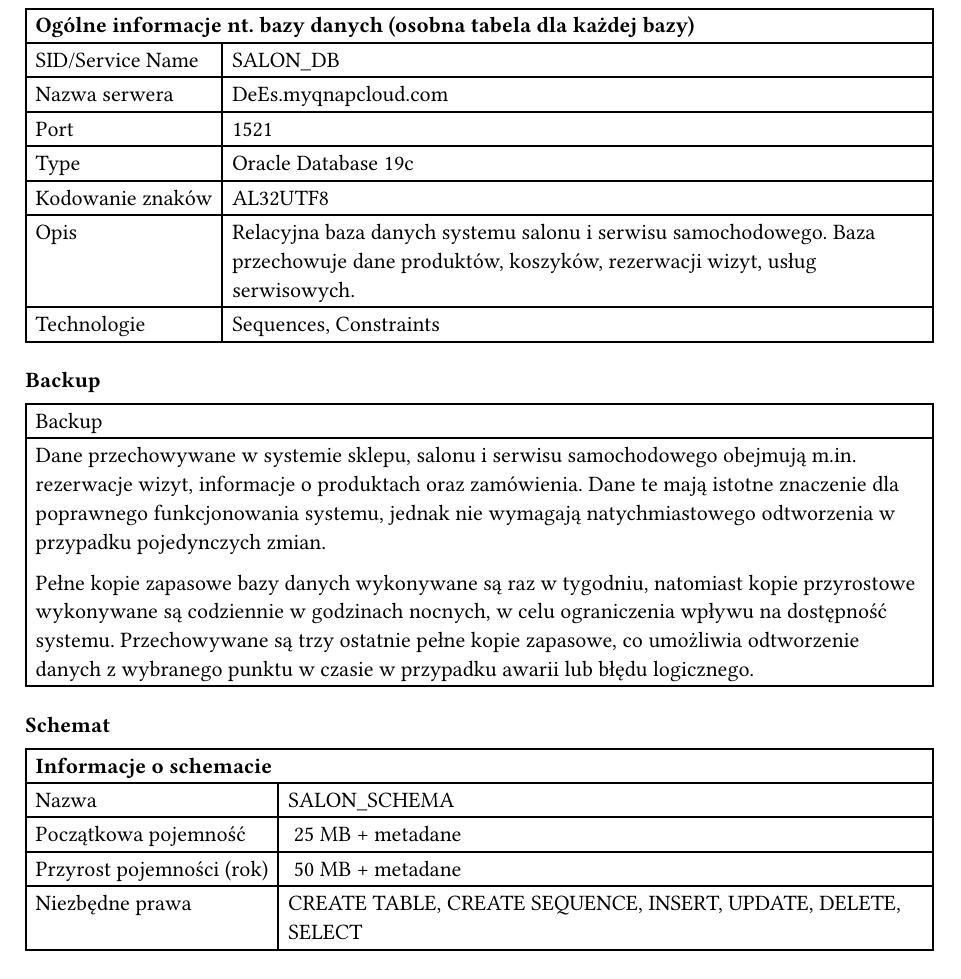
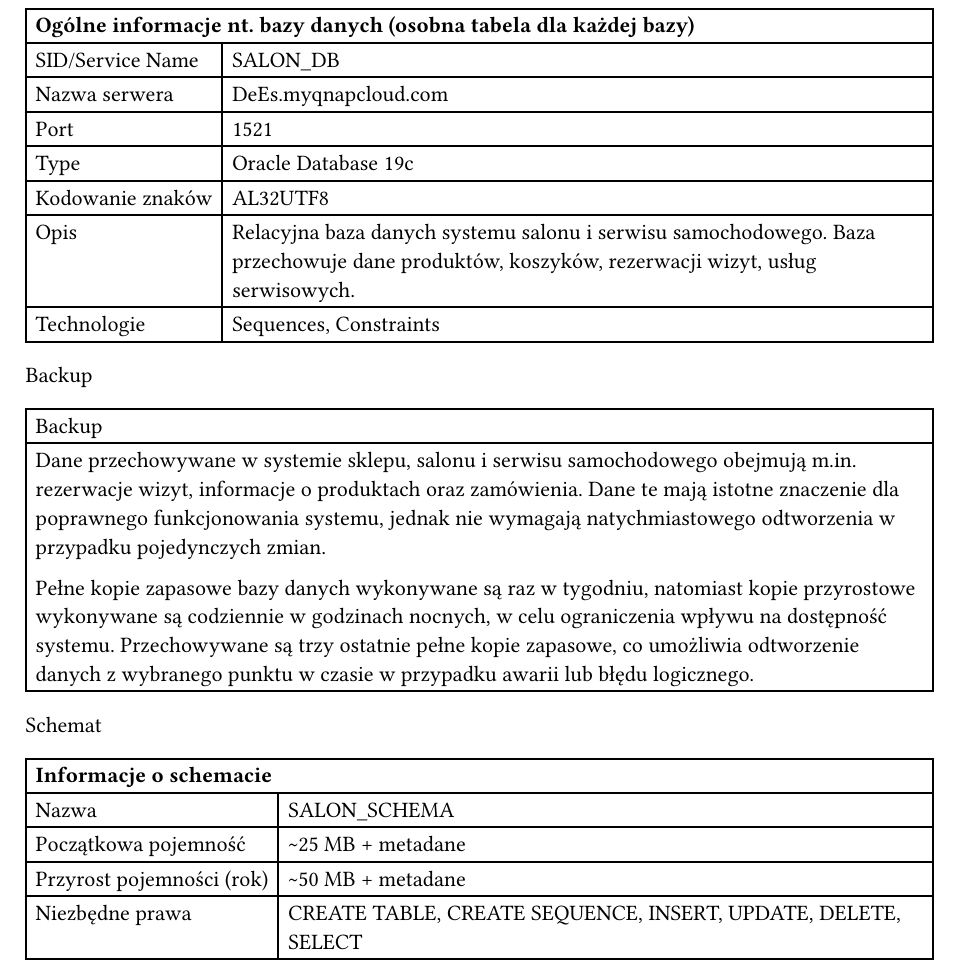
Before and after one commit to kamil-wojcieszak/projektowanie_systemow_informatycznych, a Typst document (e2_report/08_widok_informacyjny.typ): part of page 1 of 2, cut so that both start at the same text. Compiled offline with Typst 0.15.

Commit message:
Update 08_widok_informacyjny.typ

```diff
--- a/e2_report/08_widok_informacyjny.typ
+++ b/e2_report/08_widok_informacyjny.typ
@@ -16,7 +16,7 @@
   [Technologie], [Sequences, Constraints]
 )
 
-=== Backup
+Backup
 
 #table(
   columns: (1fr,),
@@ -28,14 +28,14 @@
 )
 // (W tym wolumen danych, zakres backupu, częstotliwość, tryb, okres protekcji)
 
-==== Schemat
+Schemat
 
 #table(
   columns: (auto, 1fr),
   table.cell(colspan: 2)[*Informacje o schemacie*],
   [Nazwa], [SALON_SCHEMA],
-  [Początkowa pojemność], [~25 MB + metadane],
-  [Przyrost pojemności (rok)], [~50 MB + metadane],
+  [Początkowa pojemność], [\u{007E}25 MB + metadane],
+  [Przyrost pojemności (rok)], [\u{007E}50 MB + metadane],
   [Niezbędne prawa], [CREATE TABLE, CREATE SEQUENCE, INSERT, UPDATE, DELETE, SELECT]
 )
 
```
